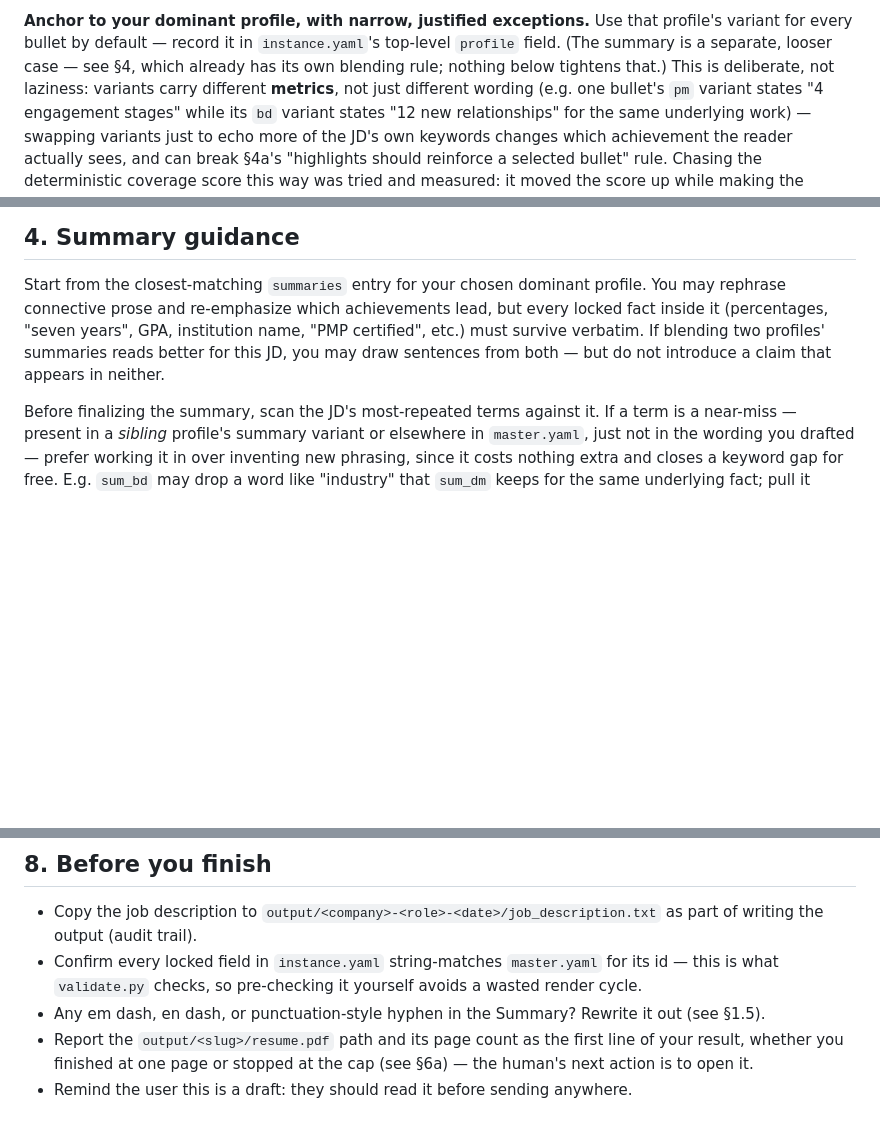
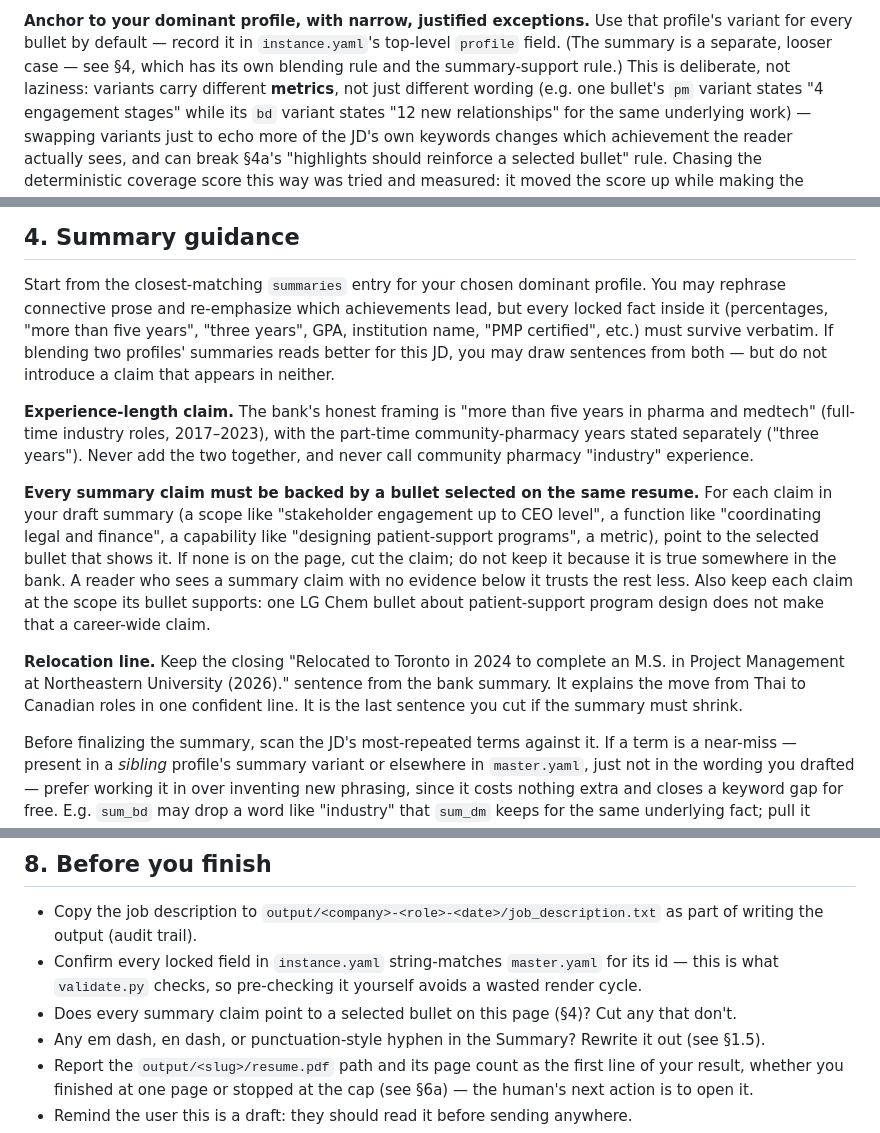
Before and after one commit to JJoopjip/ai-resume-generator, a Markdown page: prompts/tailor_resume.md, 3 parts joined by grey strips. Rendered like a GitHub page; blank space fills up the shorter version.

Commit message:
Tailor prompt: honest experience length, summary claims need on-page bullets, relocation line
Summary bank in (untracked) master.yaml now says 'more than five years in
pharma and medtech' instead of 'seven years' (which counted part-time retail
pharmacy), and closes with a Toronto relocation sentence.

Co-Authored-By: Claude Opus 5.5 <noreply@anthropic.com>

```diff
--- a/prompts/tailor_resume.md
+++ b/prompts/tailor_resume.md
@@ -66,8 +66,8 @@ judgment of which angle(s) it rewards:
 **Anchor to your dominant profile, with narrow, justified exceptions.** Use
 that profile's variant for every bullet by default — record it in
 `instance.yaml`'s top-level `profile` field. (The summary is a separate,
-looser case — see §4, which already has its own blending rule; nothing below
-tightens that.) This is deliberate, not laziness: variants carry different
+looser case — see §4, which has its own blending rule and the
+summary-support rule.) This is deliberate, not laziness: variants carry different
 **metrics**, not just different wording (e.g. one bullet's `pm` variant states "4 engagement
 stages" while its `bd` variant states "12 new relationships" for the same
 underlying work) — swapping variants just to echo more of the JD's own
@@ -185,10 +185,34 @@ role.
 
 Start from the closest-matching `summaries` entry for your chosen dominant
 profile. You may rephrase connective prose and re-emphasize which
-achievements lead, but every locked fact inside it (percentages, "seven
-years", GPA, institution name, "PMP certified", etc.) must survive verbatim.
+achievements lead, but every locked fact inside it (percentages, "more than
+five years", "three years", GPA, institution name, "PMP certified", etc.) must
+survive verbatim.
 If blending two profiles' summaries reads better for this JD, you may draw
 sentences from both — but do not introduce a claim that appears in neither.
+
+**Experience-length claim.** The bank's honest framing is "more than five
+years in pharma and medtech" (full-time industry roles, 2017–2023), with
+the part-time community-pharmacy years stated separately ("three years").
+Never add the two together, and never call community pharmacy "industry"
+experience.
+
+**Every summary claim must be backed by a bullet selected on the same
+resume.** For each claim in your draft summary (a scope like "stakeholder
+engagement up to CEO level", a function like "coordinating legal and
+finance", a capability like "designing patient-support programs", a
+metric), point to the selected bullet that shows it. If none is on the page,
+cut the claim; do not keep it because it is true somewhere in the bank. A
+reader who sees a summary claim with no evidence below it trusts the rest
+less. Also keep each claim at the scope its bullet supports: one LG Chem
+bullet about patient-support program design does not make that a
+career-wide claim.
+
+**Relocation line.** Keep the closing "Relocated to Toronto in 2024 to
+complete an M.S. in Project Management at Northeastern University (2026)."
+sentence from the bank summary. It explains the move from Thai to
+Canadian roles in one confident line. It is the last sentence you cut if
+the summary must shrink.
 
 Before finalizing the summary, scan the JD's most-repeated terms against it.
 If a term is a near-miss — present in a *sibling* profile's summary variant or
@@ -444,6 +468,8 @@ omitted in a class, you may skip its rows, but the file must always exist.
 - Confirm every locked field in `instance.yaml` string-matches `master.yaml`
   for its id — this is what `validate.py` checks, so pre-checking it
   yourself avoids a wasted render cycle.
+- Does every summary claim point to a selected bullet on this page (§4)?
+  Cut any that don't.
 - Any em dash, en dash, or punctuation-style hyphen in the Summary? Rewrite
   it out (see §1.5).
 - Report the `output/<slug>/resume.pdf` path and its page count as the first
```
